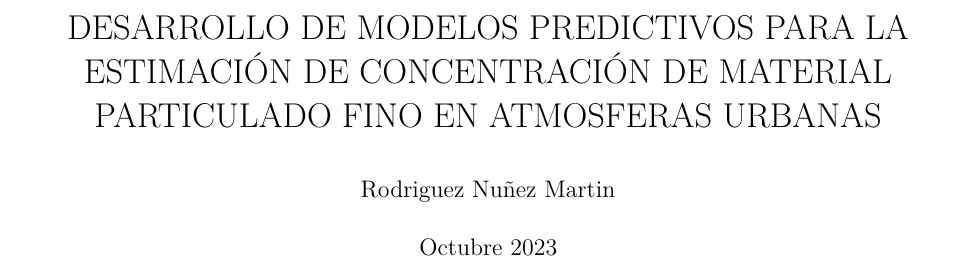
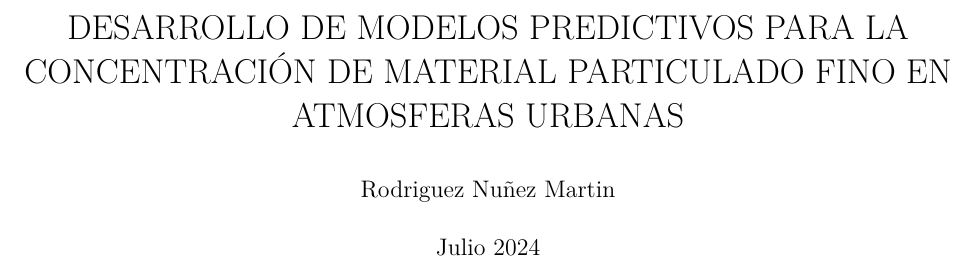
Before and after one commit to martinnnuez/Tesis-Doctorado, an R Markdown document (index.Rmd): part of the page, cut so that both start at the same text. Rendered offline with R 4.5, knitr and Pandoc, then LaTeX, with nearby package versions; drawn as R Markdown's standard PDF in place of the format the file asks for; a font, style sheet, LaTeX package, included part or bibliography that could not be used is replaced or left out.

Commit message:
cambio titulo

```diff
--- a/index.Rmd
+++ b/index.Rmd
@@ -1,11 +1,11 @@
 ---
 author: 'Rodriguez Nuñez Martin'
-date: 'Octubre 2023'
+date: 'Julio 2024'
 institution: 'Universidad Nacional de Córdoba'
 division: 'Facultad de Ciencias Exactas, Fisicas y Naturales'
 advisor: 'Hebe Alejandra Carreras'
 # altadvisor: 'Monica Balzarini'
-title: 'DESARROLLO DE MODELOS PREDICTIVOS PARA LA ESTIMACIÓN DE CONCENTRACIÓN DE MATERIAL PARTICULADO FINO EN ATMOSFERAS URBANAS'
+title: 'DESARROLLO DE MODELOS PREDICTIVOS PARA LA CONCENTRACIÓN DE MATERIAL PARTICULADO FINO EN ATMOSFERAS URBANAS'
 department: 'Ciencias de la Ingenieria'
 degree: 'Doctor en Ciencias de la Ingenieria'
 knit: "bookdown::render_book"
```
